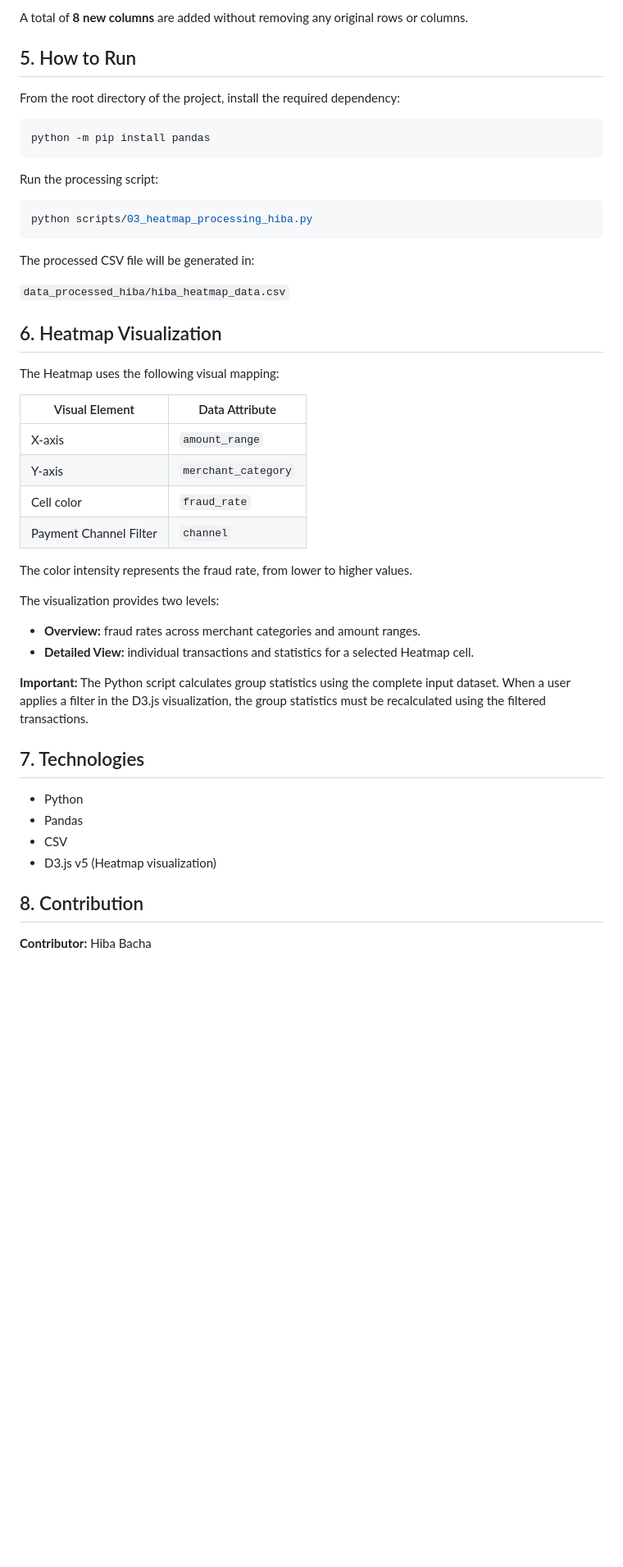
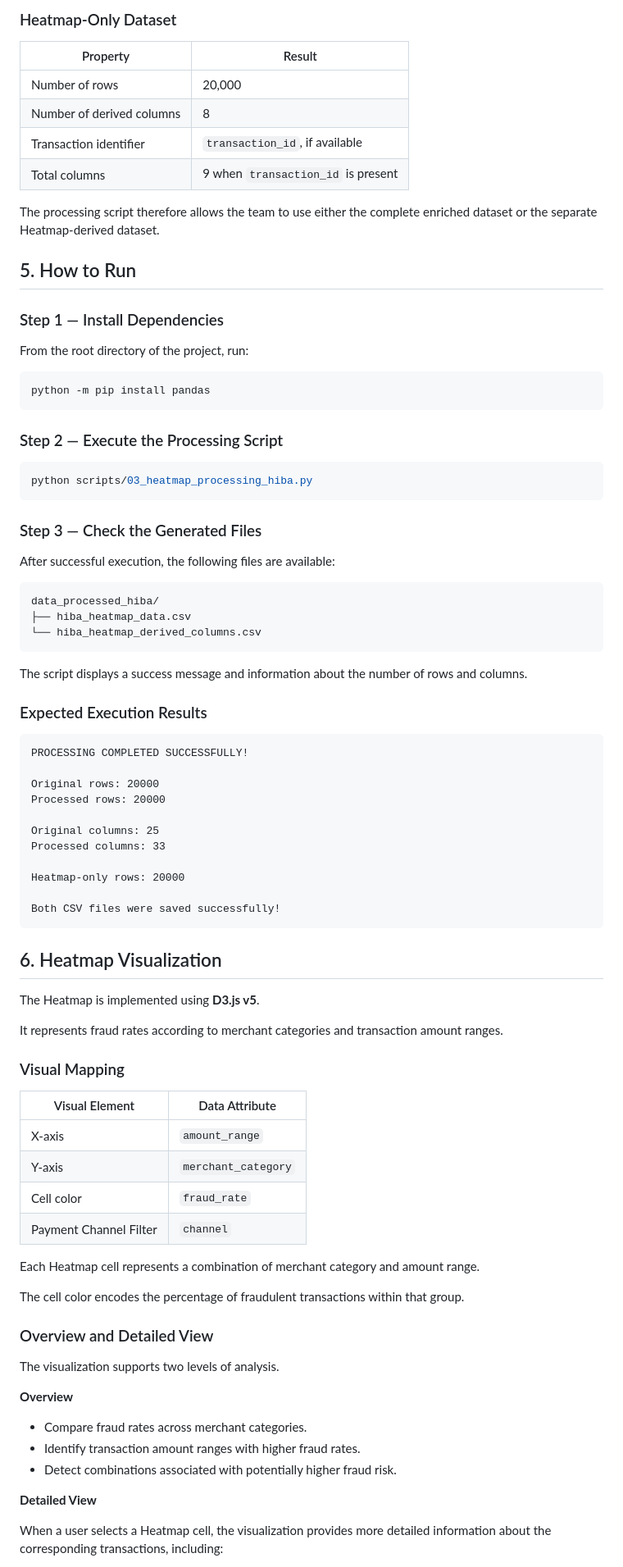
Before and after one commit to SalmaIDM8/info-vizualisation, a Markdown page: README.md, the part around one of its changes. Shown at 82% size. Drawn GitHub-style; blank space fills up the shorter version.

````diff
--- a/README.md
+++ b/README.md
@@ -76,27 +141,66 @@ The script preserves the original transactions and existing columns.
 
-A total of **8 new columns** are added without removing any original rows or columns.
+### Heatmap-Only Dataset
+
+| Property | Result |
+|---|---|
+| Number of rows | 20,000 |
+| Number of derived columns | 8 |
+| Transaction identifier | `transaction_id`, if available |
+| Total columns | 9 when `transaction_id` is present |
+
+The processing script therefore allows the team to use either the complete enriched dataset or the separate Heatmap-derived dataset.
 
 ## 5. How to Run
 
-From the root directory of the project, install the required dependency:
+### Step 1 — Install Dependencies
+
+From the root directory of the project, run:
 
 ```bash
 python -m pip install pandas
 ```
 
-Run the processing script:
+### Step 2 — Execute the Processing Script
 
 ```bash
 python scripts/03_heatmap_processing_hiba.py
 ```
 
-The processed CSV file will be generated in:
+### Step 3 — Check the Generated Files
 
-`data_processed_hiba/hiba_heatmap_data.csv`
+After successful execution, the following files are available:
+
+```text
+data_processed_hiba/
+├── hiba_heatmap_data.csv
+└── hiba_heatmap_derived_columns.csv
+```
+
+The script displays a success message and information about the number of rows and columns.
+
+### Expected Execution Results
+
+```text
+PROCESSING COMPLETED SUCCESSFULLY!
+
+Original rows: 20000
+Processed rows: 20000
+
+Original columns: 25
+Processed columns: 33
+
+Heatmap-only rows: 20000
+
+Both CSV files were saved successfully!
+```
 
 ## 6. Heatmap Visualization
 
-The Heatmap uses the following visual mapping:
+The Heatmap is implemented using **D3.js v5**.
+
+It represents fraud rates according to merchant categories and transaction amount ranges.
+
+### Visual Mapping
 
 | Visual Element | Data Attribute |
 |---|---|
@@ -105,23 +209,21 @@ The Heatmap uses the following visual mapping:
 | Cell color | `fraud_rate` |
 | Payment Channel Filter | `channel` |
 
-The color intensity represents the fraud rate, from lower to higher values.
+Each Heatmap cell represents a combination of merchant category and amount range.
 
-The visualization provides two levels:
+The cell color encodes the percentage of fraudulent transactions within that group.
 
-- **Overview:** fraud rates across merchant categories and amount ranges.
-- **Detailed View:** individual transactions and statistics for a selected Heatmap cell.
+### Overview and Detailed View
 
-**Important:** The Python script calculates group statistics using the complete input dataset. When a user applies a filter in the D3.js visualization, the group statistics must be recalculated using the filtered transactions.
+The visualization supports two levels of analysis.
 
-## 7. Technologies
+**Overview**
 
-- Python
-- Pandas
-- CSV
-- D3.js v5 (Heatmap visualization)
+- Compare fraud rates across merchant categories.
+- Identify transaction amount ranges with higher fraud rates.
+- Detect combinations associated with potentially higher fraud risk.
 
-## 8. Contribution
+**Detailed View**
 
-**Contributor:** Hiba Bacha
+When a user selects a Heatmap cell, the visualization provides more detailed information about the corresponding transactions, including:
 
````
Also changed, not shown: other parts of README.md (+82 -19 lines).
